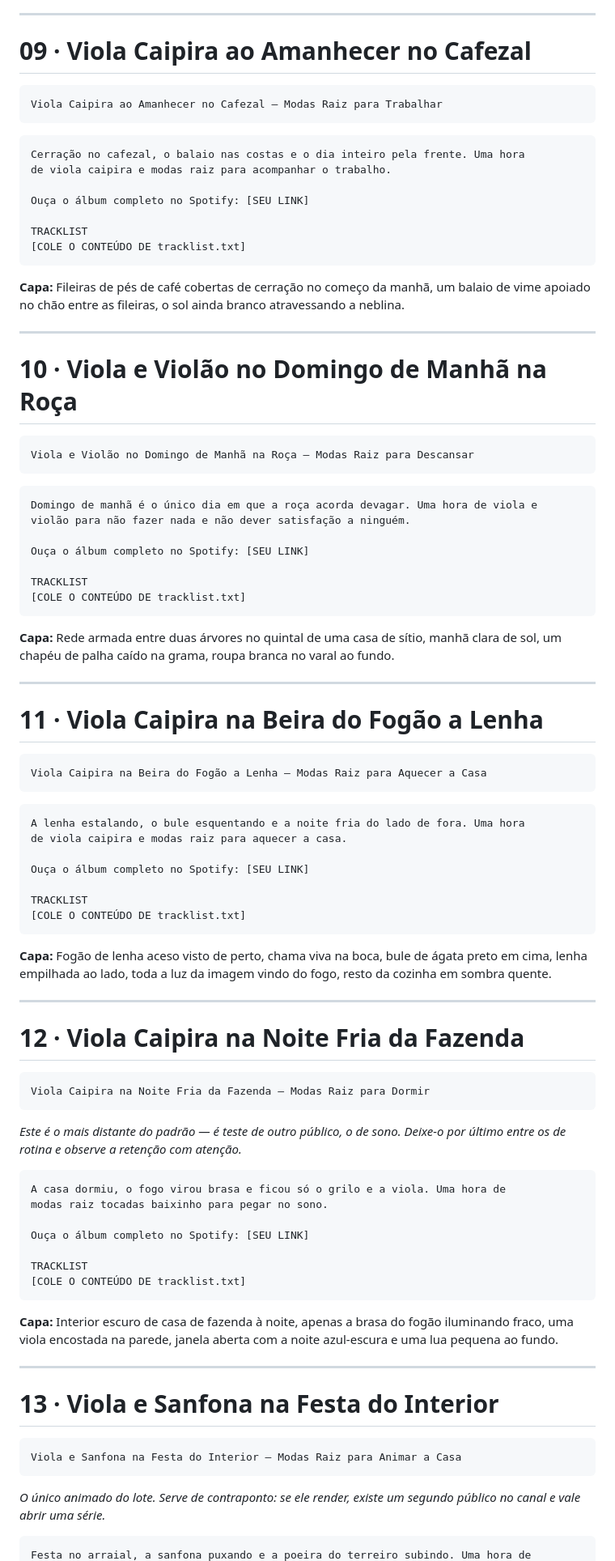
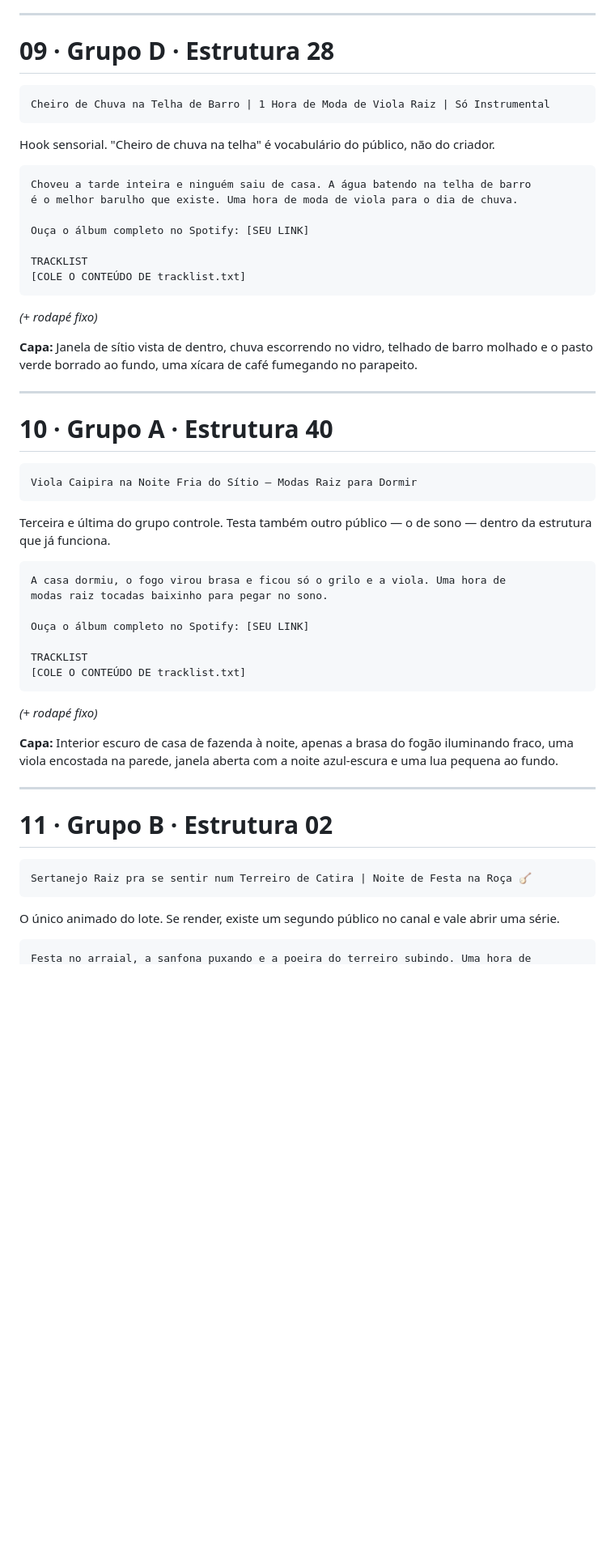
Before and after one commit to Rodrigodrew/chacara, a Markdown page: docs/ze-sereno-videos-02-13.md, the part around one of its changes. Shown at 81% size. Rendered like a GitHub page; blank space fills up the shorter version.

````diff
--- a/docs/ze-sereno-videos-02-13.md
+++ b/docs/ze-sereno-videos-02-13.md
@@ -217,79 +257,36 @@ o curral desfocado ao fundo.
 
 ---
 
-# 09 · Viola Caipira ao Amanhecer no Cafezal
+# 09 · Grupo D · Estrutura 28
 
 ```
-Viola Caipira ao Amanhecer no Cafezal — Modas Raiz para Trabalhar
+Cheiro de Chuva na Telha de Barro | 1 Hora de Moda de Viola Raiz | Só Instrumental
 ```
 
+Hook sensorial. "Cheiro de chuva na telha" é vocabulário do público, não do criador.
+
 ```
-Cerração no cafezal, o balaio nas costas e o dia inteiro pela frente. Uma hora
-de viola caipira e modas raiz para acompanhar o trabalho.
+Choveu a tarde inteira e ninguém saiu de casa. A água batendo na telha de barro
+é o melhor barulho que existe. Uma hora de moda de viola para o dia de chuva.
 
 Ouça o álbum completo no Spotify: [SEU LINK]
 
 TRACKLIST
 [COLE O CONTEÚDO DE tracklist.txt]
 ```
+*(+ rodapé fixo)*
 
-**Capa:** Fileiras de pés de café cobertas de cerração no começo da manhã, um
-balaio de vime apoiado no chão entre as fileiras, o sol ainda branco atravessando
-a neblina.
+**Capa:** Janela de sítio vista de dentro, chuva escorrendo no vidro, telhado de barro molhado e o pasto verde borrado ao fundo, uma xícara de café fumegando no parapeito.
 
 ---
 
-# 10 · Viola e Violão no Domingo de Manhã na Roça
+# 10 · Grupo A · Estrutura 40
 
 ```
-Viola e Violão no Domingo de Manhã na Roça — Modas Raiz para Descansar
+Viola Caipira na Noite Fria do Sítio — Modas Raiz para Dormir
 ```
 
-```
-Domingo de manhã é o único dia em que a roça acorda devagar. Uma hora de viola e
-violão para não fazer nada e não dever satisfação a ninguém.
-
-Ouça o álbum completo no Spotify: [SEU LINK]
-
-TRACKLIST
-[COLE O CONTEÚDO DE tracklist.txt]
-```
-
-**Capa:** Rede armada entre duas árvores no quintal de uma casa de sítio, manhã
-clara de sol, um chapéu de palha caído na grama, roupa branca no varal ao fundo.
-
----
-
-# 11 · Viola Caipira na Beira do Fogão a Lenha
-
-```
-Viola Caipira na Beira do Fogão a Lenha — Modas Raiz para Aquecer a Casa
-```
-
-```
-A lenha estalando, o bule esquentando e a noite fria do lado de fora. Uma hora
-de viola caipira e modas raiz para aquecer a casa.
-
-Ouça o álbum completo no Spotify: [SEU LINK]
-
-TRACKLIST
-[COLE O CONTEÚDO DE tracklist.txt]
-```
-
-**Capa:** Fogão de lenha aceso visto de perto, chama viva na boca, bule de ágata
-preto em cima, lenha empilhada ao lado, toda a luz da imagem vindo do fogo, resto
-da cozinha em sombra quente.
-
----
-
-# 12 · Viola Caipira na Noite Fria da Fazenda
-
-```
-Viola Caipira na Noite Fria da Fazenda — Modas Raiz para Dormir
-```
-
-*Este é o mais distante do padrão — é teste de outro público, o de sono. Deixe-o
-por último entre os de rotina e observe a retenção com atenção.*
+Terceira e última do grupo controle. Testa também outro público — o de sono — dentro da estrutura que já funciona.
 
 ```
 A casa dormiu, o fogo virou brasa e ficou só o grilo e a viola. Uma hora de
@@ -300,21 +297,19 @@ Ouça o álbum completo no Spotify: [SEU LINK]
 TRACKLIST
 [COLE O CONTEÚDO DE tracklist.txt]
 ```
+*(+ rodapé fixo)*
 
-**Capa:** Interior escuro de casa de fazenda à noite, apenas a brasa do fogão
-iluminando fraco, uma viola encostada na parede, janela aberta com a noite
-azul-escura e uma lua pequena ao fundo.
+**Capa:** Interior escuro de casa de fazenda à noite, apenas a brasa do fogão iluminando fraco, uma viola encostada na parede, janela aberta com a noite azul-escura e uma lua pequena ao fundo.
 
 ---
 
-# 13 · Viola e Sanfona na Festa do Interior
+# 11 · Grupo B · Estrutura 02
 
 ```
-Viola e Sanfona na Festa do Interior — Modas Raiz para Animar a Casa
+Sertanejo Raiz pra se sentir num Terreiro de Catira | Noite de Festa na Roça 🪕
 ```
 
-*O único animado do lote. Serve de contraponto: se ele render, existe um segundo
-público no canal e vale abrir uma série.*
+O único animado do lote. Se render, existe um segundo público no canal e vale abrir uma série.
 
 ```
 Festa no arraial, a sanfona puxando e a poeira do terreiro subindo. Uma hora de
````
Also changed, not shown: other parts of docs/ze-sereno-videos-02-13.md (+164 -68 lines).
